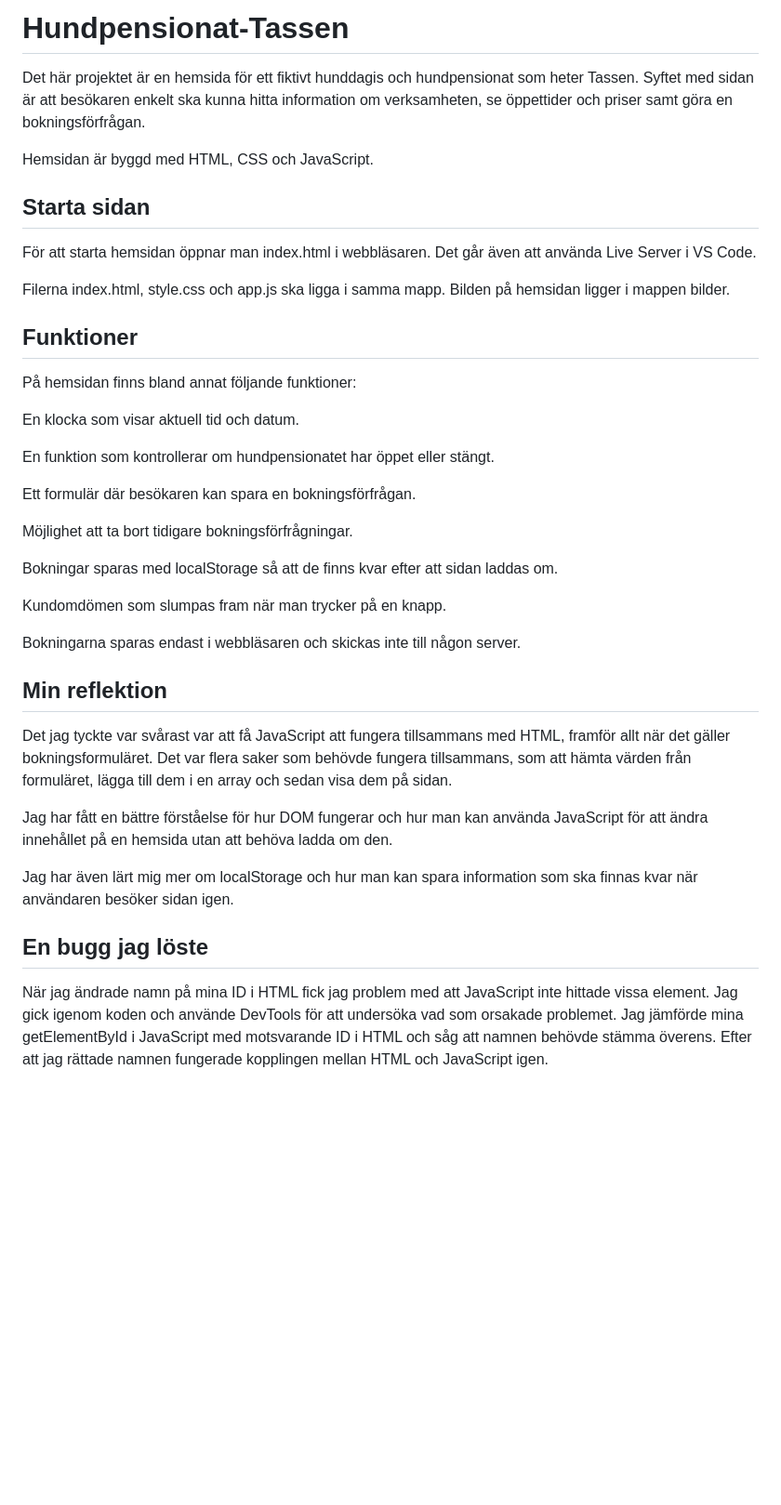
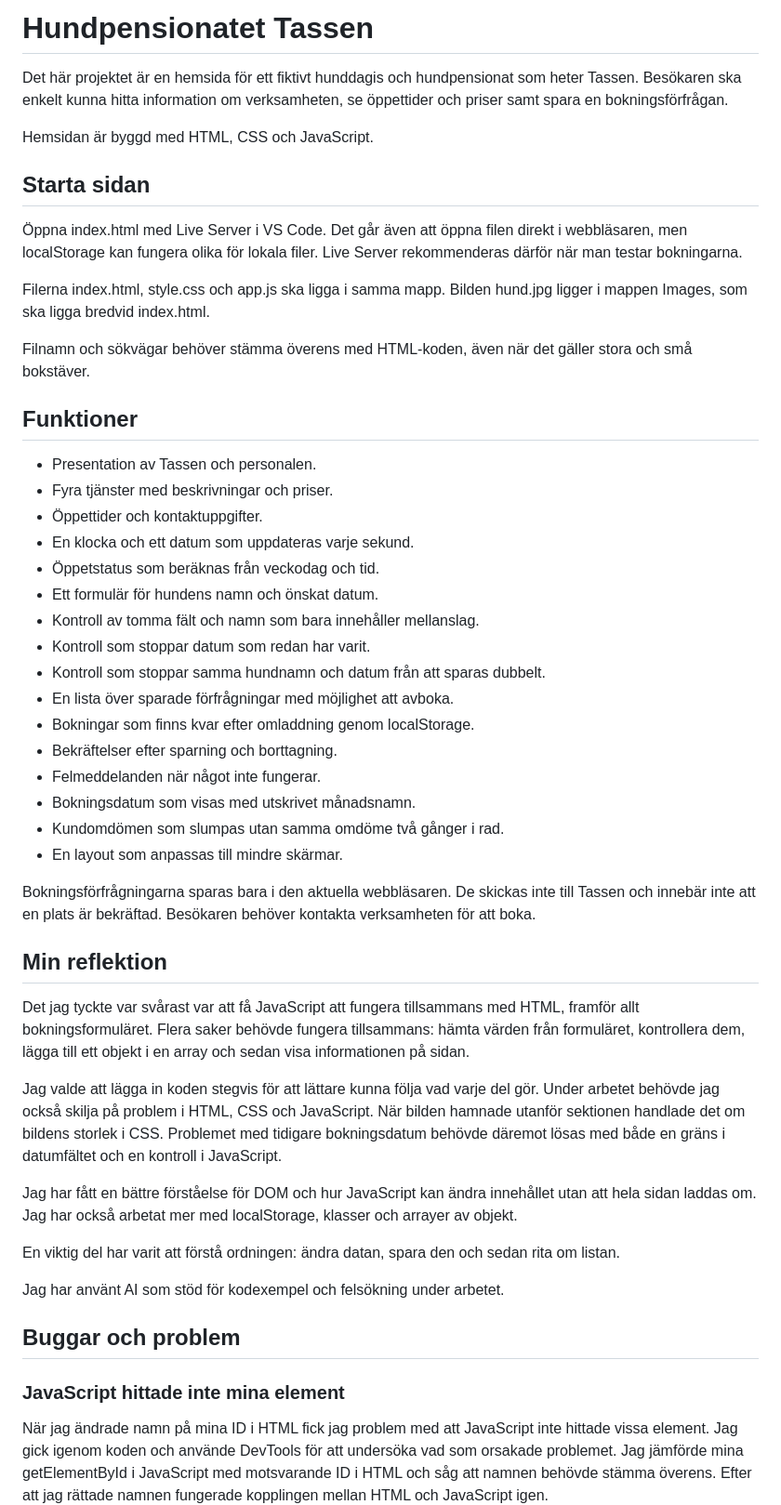
Before and after one commit to Bobbolino/Hundtassen, a Markdown page: README.md, the part around one of its changes. Shown at 93% size. Drawn GitHub-style; blank space fills up the shorter version.

```diff
--- a/README.md
+++ b/README.md
@@ -1,42 +1,53 @@
-# Hundpensionat-Tassen
+# Hundpensionatet Tassen
 
-Det här projektet är en hemsida för ett fiktivt hunddagis och hundpensionat som heter Tassen. Syftet med sidan är att besökaren enkelt ska kunna hitta information om verksamheten, se öppettider och priser samt göra en bokningsförfrågan.
+Det här projektet är en hemsida för ett fiktivt hunddagis och hundpensionat som heter Tassen. Besökaren ska enkelt kunna hitta information om verksamheten, se öppettider och priser samt spara en bokningsförfrågan.
 
 Hemsidan är byggd med HTML, CSS och JavaScript.
 
 ## Starta sidan
 
-För att starta hemsidan öppnar man index.html i webbläsaren. Det går även att använda Live Server i VS Code.
+Öppna index.html med Live Server i VS Code. Det går även att öppna filen direkt i webbläsaren, men localStorage kan fungera olika för lokala filer. Live Server rekommenderas därför när man testar bokningarna.
 
-Filerna index.html, style.css och app.js ska ligga i samma mapp. Bilden på hemsidan ligger i mappen bilder.
+Filerna index.html, style.css och app.js ska ligga i samma mapp. Bilden hund.jpg ligger i mappen Images, som ska ligga bredvid index.html.
+
+Filnamn och sökvägar behöver stämma överens med HTML-koden, även när det gäller stora och små bokstäver.
 
 ## Funktioner
 
-På hemsidan finns bland annat följande funktioner:
+- Presentation av Tassen och personalen.
+- Fyra tjänster med beskrivningar och priser.
+- Öppettider och kontaktuppgifter.
+- En klocka och ett datum som uppdateras varje sekund.
+- Öppetstatus som beräknas från veckodag och tid.
+- Ett formulär för hundens namn och önskat datum.
+- Kontroll av tomma fält och namn som bara innehåller mellanslag.
+- Kontroll som stoppar datum som redan har varit.
+- Kontroll som stoppar samma hundnamn och datum från att sparas dubbelt.
+- En lista över sparade förfrågningar med möjlighet att avboka.
+- Bokningar som finns kvar efter omladdning genom localStorage.
+- Bekräftelser efter sparning och borttagning.
+- Felmeddelanden när något inte fungerar.
+- Bokningsdatum som visas med utskrivet månadsnamn.
+- Kundomdömen som slumpas utan samma omdöme två gånger i rad.
+- En layout som anpassas till mindre skärmar.
 
-En klocka som visar aktuell tid och datum.
-
-En funktion som kontrollerar om hundpensionatet har öppet eller stängt.
-
-Ett formulär där besökaren kan spara en bokningsförfrågan.
-
-Möjlighet att ta bort tidigare bokningsförfrågningar.
-
-Bokningar sparas med localStorage så att de finns kvar efter att sidan laddas om.
-
-Kundomdömen som slumpas fram när man trycker på en knapp.
-
-Bokningarna sparas endast i webbläsaren och skickas inte till någon server.
+Bokningsförfrågningarna sparas bara i den aktuella webbläsaren. De skickas inte till Tassen och innebär inte att en plats är bekräftad. Besökaren behöver kontakta verksamheten för att boka.
 
 ## Min reflektion
 
-Det jag tyckte var svårast var att få JavaScript att fungera tillsammans med HTML, framför allt när det gäller bokningsformuläret. Det var flera saker som behövde fungera tillsammans, som att hämta värden från formuläret, lägga till dem i en array och sedan visa dem på sidan.
+Det jag tyckte var svårast var att få JavaScript att fungera tillsammans med HTML, framför allt bokningsformuläret. Flera saker behövde fungera tillsammans: hämta värden från formuläret, kontrollera dem, lägga till ett objekt i en array och sedan visa informationen på sidan.
 
-Jag har fått en bättre förståelse för hur DOM fungerar och hur man kan använda JavaScript för att ändra innehållet på en hemsida utan att behöva ladda om den.
+Jag valde att lägga in koden stegvis för att lättare kunna följa vad varje del gör. Under arbetet behövde jag också skilja på problem i HTML, CSS och JavaScript. När bilden hamnade utanför sektionen handlade det om bildens storlek i CSS. Problemet med tidigare bokningsdatum behövde däremot lösas med både en gräns i datumfältet och en kontroll i JavaScript.
 
-Jag har även lärt mig mer om localStorage och hur man kan spara information som ska finnas kvar när användaren besöker sidan igen.
+Jag har fått en bättre förståelse för DOM och hur JavaScript kan ändra innehållet utan att hela sidan laddas om. Jag har också arbetat mer med localStorage, klasser och arrayer av objekt.
 
-## En bugg jag löste
+En viktig del har varit att förstå ordningen: ändra datan, spara den och sedan rita om listan.
+
+Jag har använt AI som stöd för kodexempel och felsökning under arbetet.
+
+## Buggar och problem
+
+### JavaScript hittade inte mina element
 
 När jag ändrade namn på mina ID i HTML fick jag problem med att JavaScript inte hittade vissa element. Jag gick igenom koden och använde DevTools för att undersöka vad som orsakade problemet. Jag jämförde mina getElementById i JavaScript med motsvarande ID i HTML och såg att namnen behövde stämma överens. Efter att jag rättade namnen fungerade kopplingen mellan HTML och JavaScript igen.
 
```
Also changed, not shown: other parts of README.md (+76 -16 lines).
